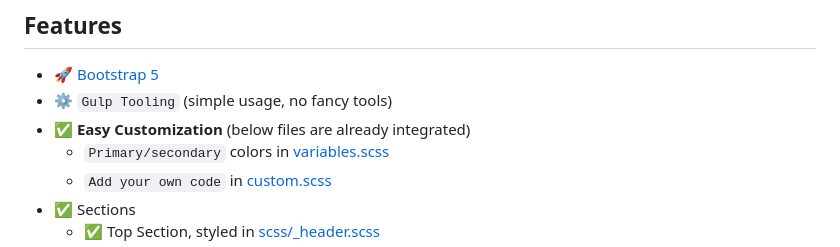
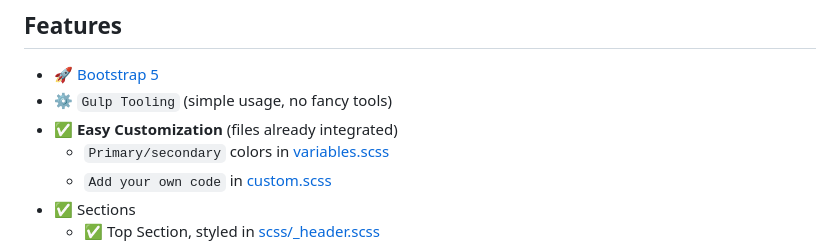
Before and after one commit to app-generator/design-web-agency, a Markdown page: README.md, the part around the change. Rendered like a GitHub page.

```diff
--- a/README.md
+++ b/README.md
@@ -25,7 +25,7 @@ Open-Source **[Web-Agency Design](https://github.com/app-generator/design-web-ag
 
 - 🚀 [Bootstrap 5](https://www.admin-dashboards.com/bootstrap-5-templates/)
 - ⚙️ `Gulp Tooling` (simple usage, no fancy tools)
-- ✅ **Easy Customization** (below files are already integrated)
+- ✅ **Easy Customization** (files already integrated)
   - `Primary/secondary` colors in [variables.scss](https://github.com/app-generator/design-web-agency/blob/main/assets/scss/variables.scss)
   - `Add your own code` in [custom.scss](https://github.com/app-generator/design-web-agency/blob/main/assets/scss/custom.scss)
 - ✅ Sections
```
